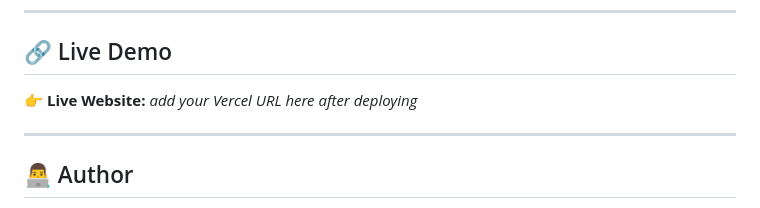
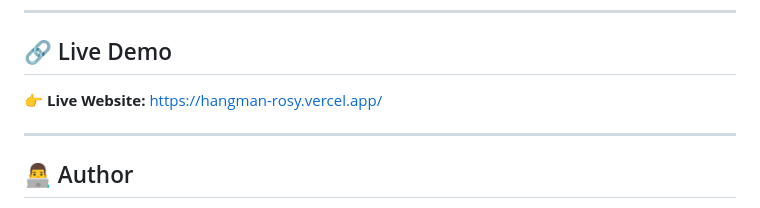
Before and after one commit to kawsar-ahmed-rahim/hangman, a Markdown page: README.md, the part around the change. Drawn GitHub-style.

```diff
--- a/README.md
+++ b/README.md
@@ -98,7 +98,7 @@ The original program looped through one long-running process: pick a word once,
 
 ## 🔗 Live Demo
 
-👉 **Live Website:** _add your Vercel URL here after deploying_
+👉 **Live Website:** https://hangman-rosy.vercel.app/
 
 ---
 
```
